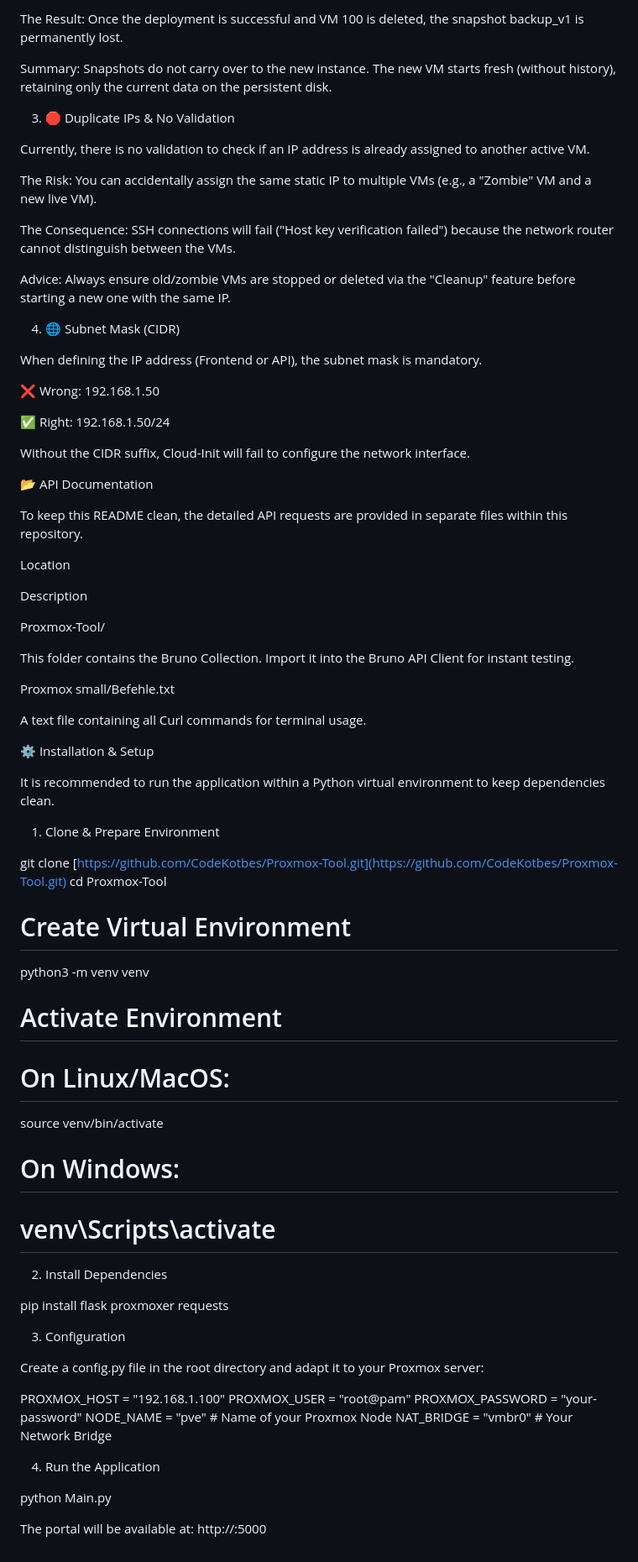
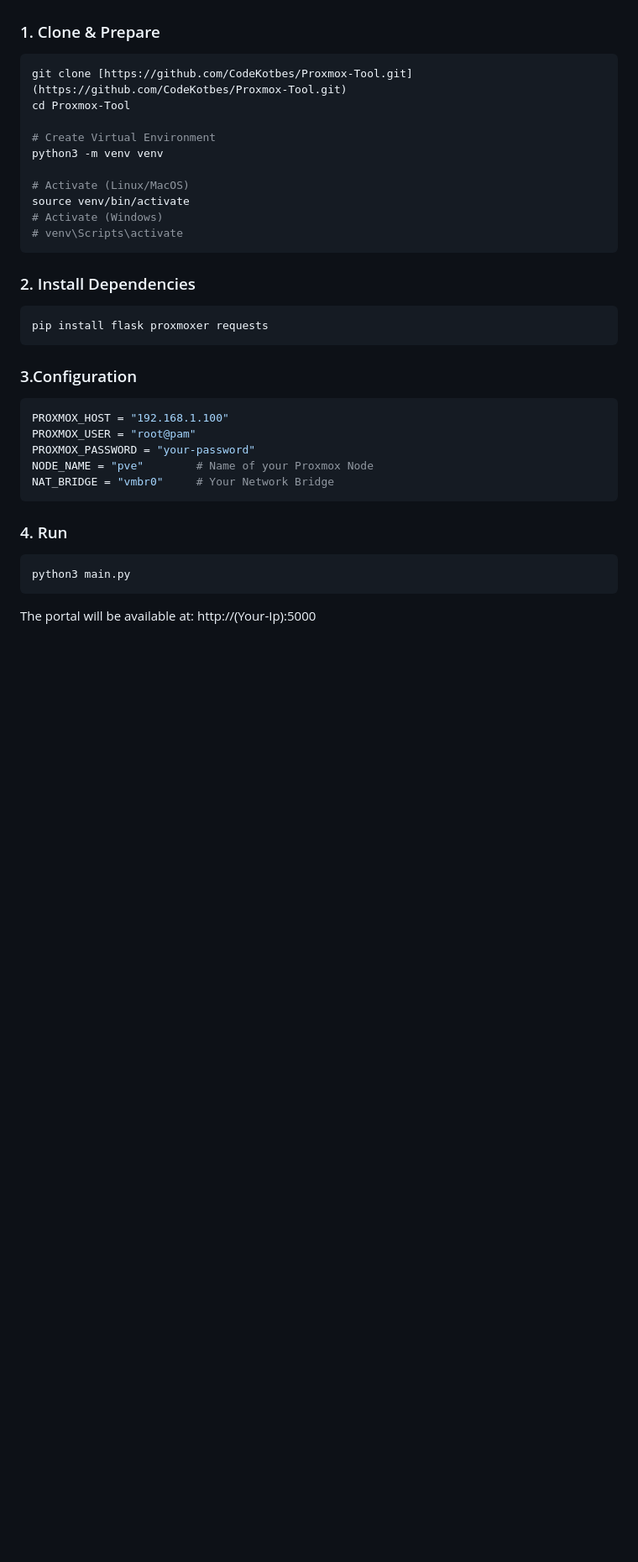
Before and after one commit to CodeKotbes/Proxmox-Tool, a Markdown page: README.md, the part around the change printed below. Shown: that part at 84% size. Drawn GitHub-style; blank space fills up the shorter version.

````diff
--- a/README.md
+++ b/README.md
@@ -135,81 +109,34 @@ The Action: You run a Redeploy. The system creates VM 101 and moves the data dis
-The Result: Once the deployment is successful and VM 100 is deleted, the snapshot backup_v1 is permanently lost.
-
-Summary: Snapshots do not carry over to the new instance. The new VM starts fresh (without history), retaining only the current data on the persistent disk.
-
-3. 🛑 Duplicate IPs & No Validation
-
-Currently, there is no validation to check if an IP address is already assigned to another active VM.
-
-The Risk: You can accidentally assign the same static IP to multiple VMs (e.g., a "Zombie" VM and a new live VM).
-
-The Consequence: SSH connections will fail ("Host key verification failed") because the network router cannot distinguish between the VMs.
-
-Advice: Always ensure old/zombie VMs are stopped or deleted via the "Cleanup" feature before starting a new one with the same IP.
-
-4. 🌐 Subnet Mask (CIDR)
-
-When defining the IP address (Frontend or API), the subnet mask is mandatory.
-
-❌ Wrong: 192.168.1.50
-
-✅ Right: 192.168.1.50/24
-
-Without the CIDR suffix, Cloud-Init will fail to configure the network interface.
-
-📂 API Documentation
-
-To keep this README clean, the detailed API requests are provided in separate files within this repository.
-
-Location
-
-Description
-
-Proxmox-Tool/
-
-This folder contains the Bruno Collection. Import it into the Bruno API Client for instant testing.
-
-Proxmox small/Befehle.txt
-
-A text file containing all Curl commands for terminal usage.
-
-⚙️ Installation & Setup
-
-It is recommended to run the application within a Python virtual environment to keep dependencies clean.
-
-1. Clone & Prepare Environment
-
+### 1. Clone & Prepare
+```bash
 git clone [https://github.com/CodeKotbes/Proxmox-Tool.git](https://github.com/CodeKotbes/Proxmox-Tool.git)
 cd Proxmox-Tool
 
 # Create Virtual Environment
 python3 -m venv venv
 
-# Activate Environment
-# On Linux/MacOS:
+# Activate (Linux/MacOS)
 source venv/bin/activate
-# On Windows:
+# Activate (Windows)
 # venv\Scripts\activate
+```
 
+### 2. Install Dependencies
+```bash
+pip install flask proxmoxer requests
+```
 
-2. Install Dependencies
-
-pip install flask proxmoxer requests
-
-
-3. Configuration
-
-Create a config.py file in the root directory and adapt it to your Proxmox server:
-
+### 3.Configuration
+```python
 PROXMOX_HOST = "192.168.1.100"
 PROXMOX_USER = "root@pam"
 PROXMOX_PASSWORD = "your-password"
 NODE_NAME = "pve"        # Name of your Proxmox Node
 NAT_BRIDGE = "vmbr0"     # Your Network Bridge
+```
 
+### 4. Run
+```bash
+python3 main.py
+```
 
-4. Run the Application
-
-python Main.py
-
-
-The portal will be available at: http://<Your-Ip>:5000
+The portal will be available at: http://(Your-Ip):5000
````
Also changed, not shown: other parts of README.md (+77 -103 lines).
